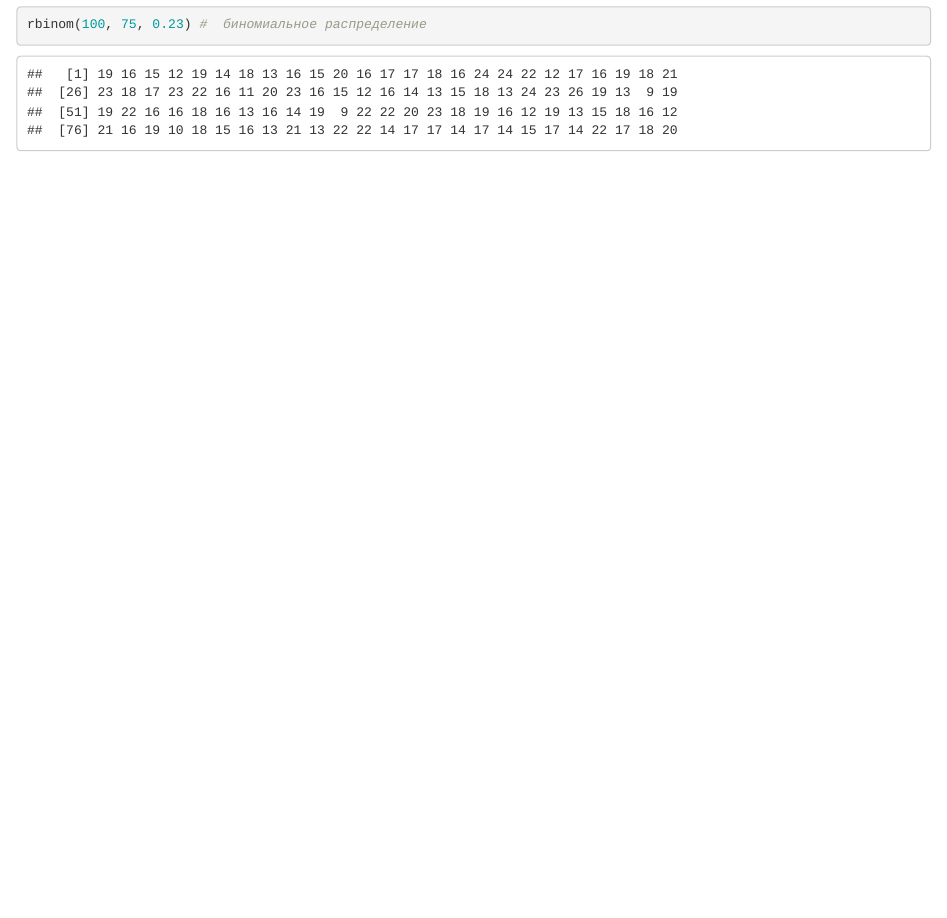
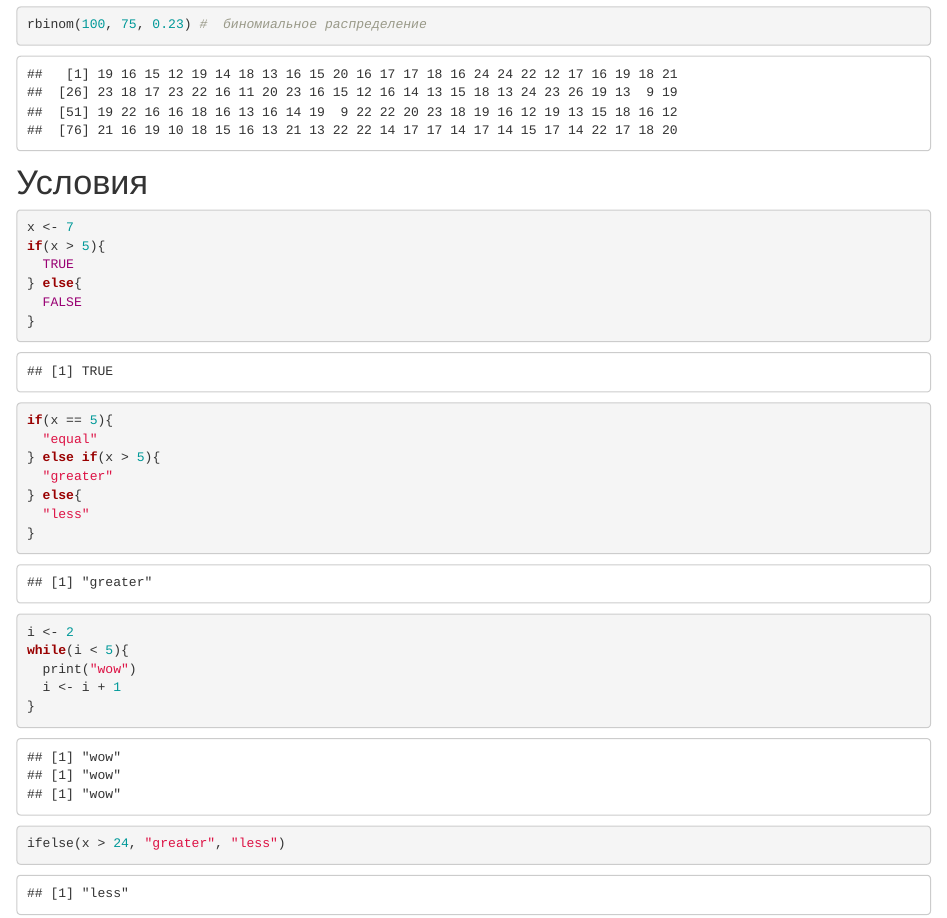
Before and after one commit to agricolamz/2018_FE_R_statistics, an R Markdown document (Lab_1.Rmd): the page in a window 1100 px wide, from 9490 px down. Rendered offline with R 4.5, knitr and Pandoc, with nearby package versions.

Commit message:
add to 4 sem

````diff
--- a/Lab_1.Rmd
+++ b/Lab_1.Rmd
@@ -199,3 +199,29 @@ rnorm(100, mean = 100, sd = 20) #  нормальное распределени
 rt(100, 2) #  t распределение
 rbinom(100, 75, 0.23) #  биномиальное распределение
 ```
+
+# Условия
+```{r}
+x <- 7
+if(x > 5){
+  TRUE
+} else{
+  FALSE
+}
+
+if(x == 5){
+  "equal"
+} else if(x > 5){
+  "greater"
+} else{
+  "less"
+}
+
+i <- 2
+while(i < 5){
+  print("wow")
+  i <- i + 1
+}
+
+ifelse(x > 24, "greater", "less")
+```
````
Also changed, not shown: index.Rmd (+5 -7 lines), 2 other files.
